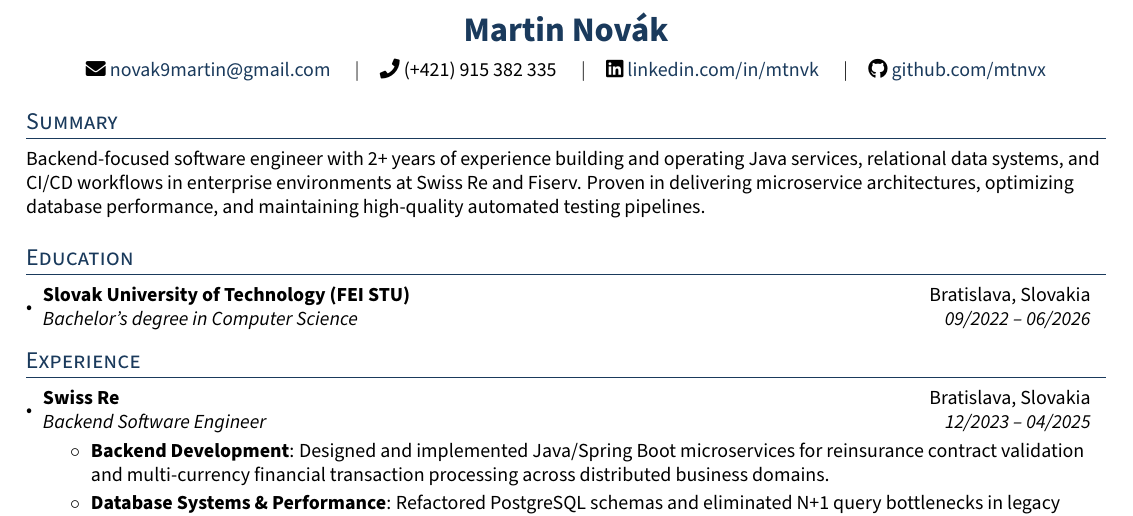
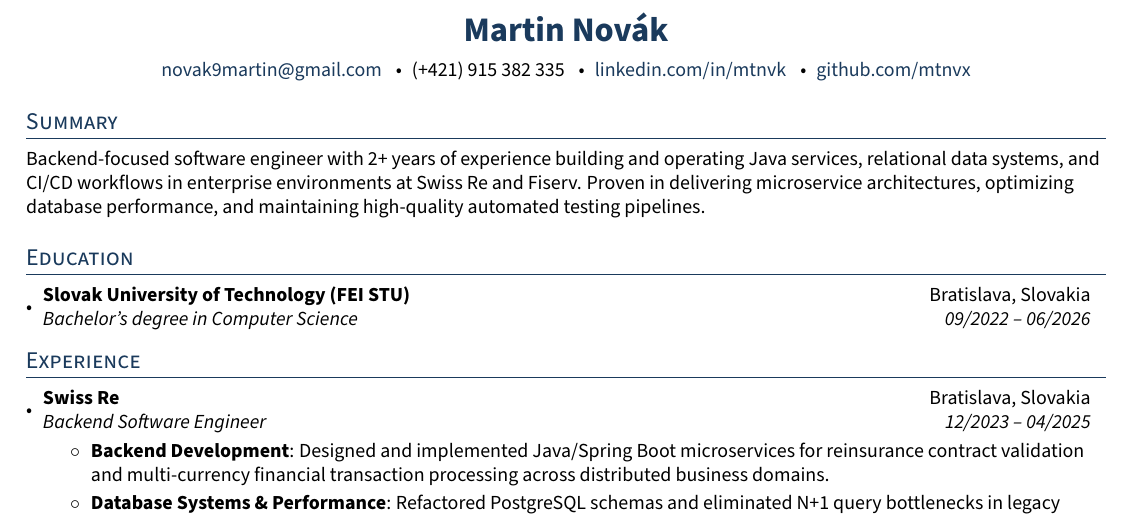
Before and after one commit to mtnvx/resume, a LaTeX CV (resume.tex): part of the page, cut so that both start at the same text. Compiled offline with pdfLaTeX.

Commit message:
fix: remove fontawesome5 to resolve Tectonic crash
fontawesome5 triggers a free() invalid pointer crash in Tectonic when
loading FontAwesome5Free-Solid-900.otf. Replaced icons with bullet
separators; font and color design is unchanged.

Co-authored-by: mato <mtnvx@users.noreply.github.com>

```diff
--- a/resume.tex
+++ b/resume.tex
@@ -7,7 +7,6 @@
 \usepackage[usenames,dvipsnames]{xcolor}
 \usepackage{enumitem}
 \usepackage{hyperref}
-\usepackage{fontawesome5}
 
 \definecolor{accent}{HTML}{1a3a5c}
 
@@ -67,13 +66,13 @@
 \begin{center}
   {\LARGE\bfseries\color{accent} Martin Novák}\\[6pt]
   \small
-  \faEnvelope\ \href{mailto:novak9martin@gmail.com}{novak9martin@gmail.com}
-  \quad$|$\quad
-  \faPhone\ (+421) 915 382 335
-  \quad$|$\quad
-  \faLinkedin\ \href{https://linkedin.com/in/mtnvk}{linkedin.com/in/mtnvk}
-  \quad$|$\quad
-  \faGithub\ \href{https://github.com/mtnvx}{github.com/mtnvx}
+  \href{mailto:novak9martin@gmail.com}{novak9martin@gmail.com}
+  \enspace\textbullet\enspace
+  (+421) 915 382 335
+  \enspace\textbullet\enspace
+  \href{https://linkedin.com/in/mtnvk}{linkedin.com/in/mtnvk}
+  \enspace\textbullet\enspace
+  \href{https://github.com/mtnvx}{github.com/mtnvx}
 \end{center}
 
 %-----------SUMMARY-----------------
```
